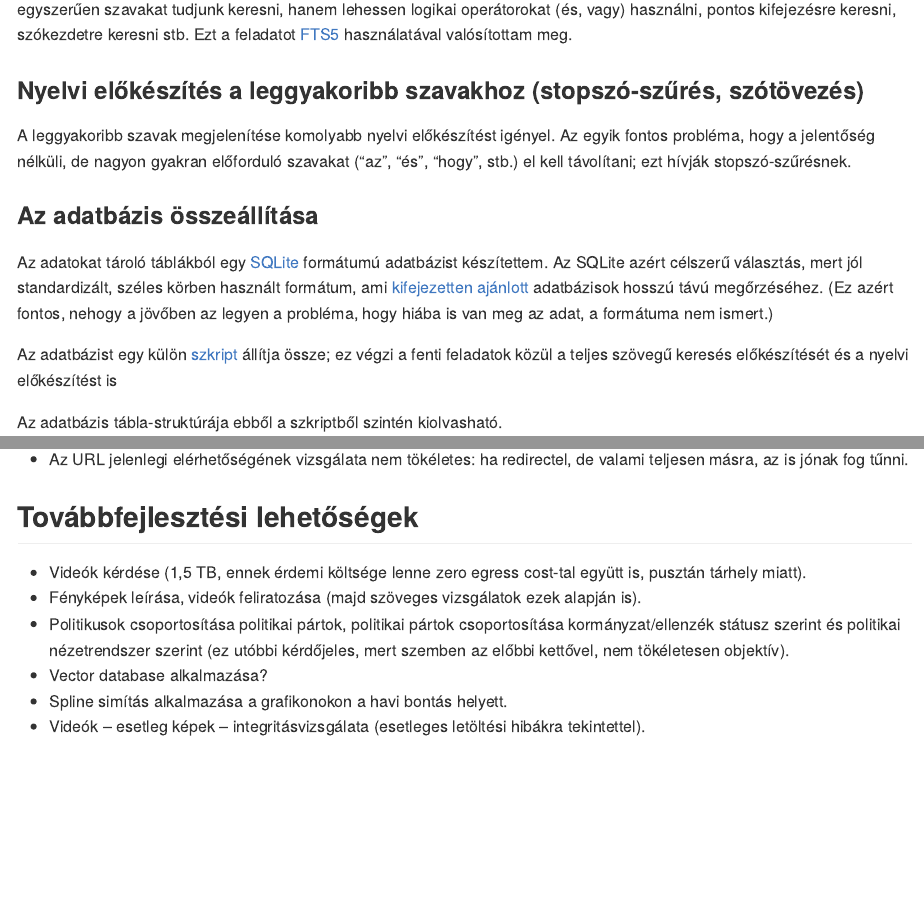
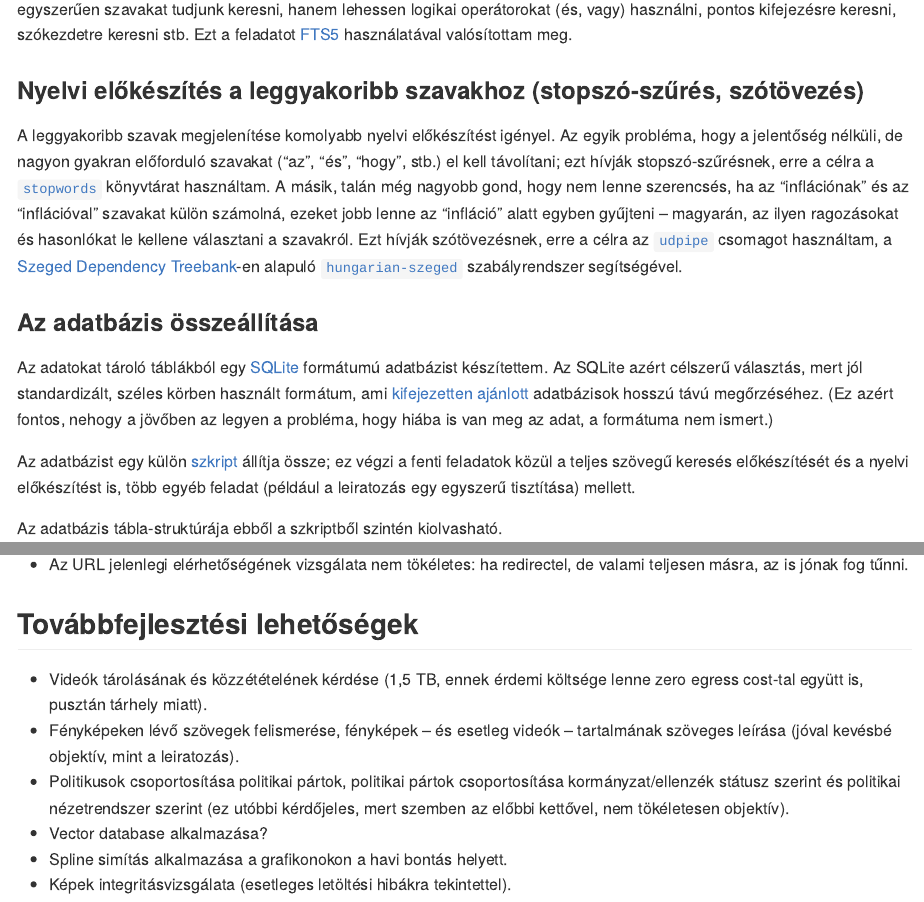
Before and after one commit to ferenci-tamas/fb-politika-archivum, an R Markdown document (README.Rmd): the page in a window 1100 px wide, from 4160 px down, and a second part further down, joined at a grey line. The pictures show the output file README.md that the author committed with the source, drawn offline in the style of GitHub.

Commit message:
docs(readme): updating README

```diff
--- a/README.Rmd
+++ b/README.Rmd
@@ -144,13 +144,13 @@ Fontos, hogy a posztok (sőt, a leiratozás miatt a videók) szövegében is jó
 
 ### Nyelvi előkészítés a leggyakoribb szavakhoz (stopszó-szűrés, szótövezés)
 
-A leggyakoribb szavak megjelenítése komolyabb nyelvi előkészítést igényel. Az egyik fontos probléma, hogy a jelentőség nélküli, de nagyon gyakran előforduló szavakat ("az", "és", "hogy", stb.) el kell távolítani; ezt hívják stopszó-szűrésnek.
+A leggyakoribb szavak megjelenítése komolyabb nyelvi előkészítést igényel. Az egyik probléma, hogy a jelentőség nélküli, de nagyon gyakran előforduló szavakat ("az", "és", "hogy", stb.) el kell távolítani; ezt hívják stopszó-szűrésnek, erre a célra a [`stopwords`](https://github.com/quanteda/stopwords) könyvtárat használtam. A másik, talán még nagyobb gond, hogy nem lenne szerencsés, ha az "inflációnak" és az "inflációval" szavakat külön számolná, ezeket jobb lenne az "infláció" alatt egyben gyűjteni -- magyarán, az ilyen ragozásokat és hasonlókat le kellene választani a szavakról. Ezt hívják szótövezésnek, erre a célra az [`udpipe`](https://github.com/bnosac/udpipe) csomagot használtam, a [Szeged Dependency Treebank](https://rgai.inf.u-szeged.hu/node/158)-en alapuló [`hungarian-szeged`](https://universaldependencies.org/treebanks/hu_szeged/index.html) szabályrendszer segítségével.
 
 ### Az adatbázis összeállítása
 
 Az adatokat tároló táblákból egy [SQLite](https://en.wikipedia.org/wiki/SQLite) formátumú adatbázist készítettem. Az SQLite azért célszerű választás, mert jól standardizált, széles körben használt formátum, ami [kifejezetten ajánlott](https://sqlite.org/locrsf.html) adatbázisok hosszú távú megőrzéséhez. (Ez azért fontos, nehogy a jövőben az legyen a probléma, hogy hiába is van meg az adat, a formátuma nem ismert.)
 
-Az adatbázist egy külön [szkript](SQLite-converter.R) állítja össze; ez végzi a fenti feladatok közül a teljes szövegű keresés előkészítését és a nyelvi előkészítést is
+Az adatbázist egy külön [szkript](SQLite-converter.R) állítja össze; ez végzi a fenti feladatok közül a teljes szövegű keresés előkészítését és a nyelvi előkészítést is, több egyéb feladat (például a leiratozás egy egyszerű tisztítása) mellett.
 
 Az adatbázis tábla-struktúrája ebből a szkriptből szintén kiolvasható.
 
@@ -179,9 +179,9 @@ Az `archive.sqlite` utolsó változatának időbélyege `r jsonlite::read_json("
 
 ## Továbbfejlesztési lehetőségek
 
-- Videók kérdése (1,5 TB, ennek érdemi költsége lenne zero egress cost-tal együtt is, pusztán tárhely miatt).
-- Fényképek leírása, videók feliratozása (majd szöveges vizsgálatok ezek alapján is).
+- Videók tárolásának és közzétételének kérdése (1,5 TB, ennek érdemi költsége lenne zero egress cost-tal együtt is, pusztán tárhely miatt).
+- Fényképeken lévő szövegek felismerése, fényképek -- és esetleg videók -- tartalmának szöveges leírása (jóval kevésbé objektív, mint a leiratozás).
 - Politikusok csoportosítása politikai pártok, politikai pártok csoportosítása kormányzat/ellenzék státusz szerint és politikai nézetrendszer szerint (ez utóbbi kérdőjeles, mert szemben az előbbi kettővel, nem tökéletesen objektív).
 - Vector database alkalmazása?
 - Spline simítás alkalmazása a grafikonokon a havi bontás helyett.
-- Videók -- esetleg képek -- integritásvizsgálata (esetleges letöltési hibákra tekintettel).
+- Képek integritásvizsgálata (esetleges letöltési hibákra tekintettel).
```
Also changed, not shown: README.md.
